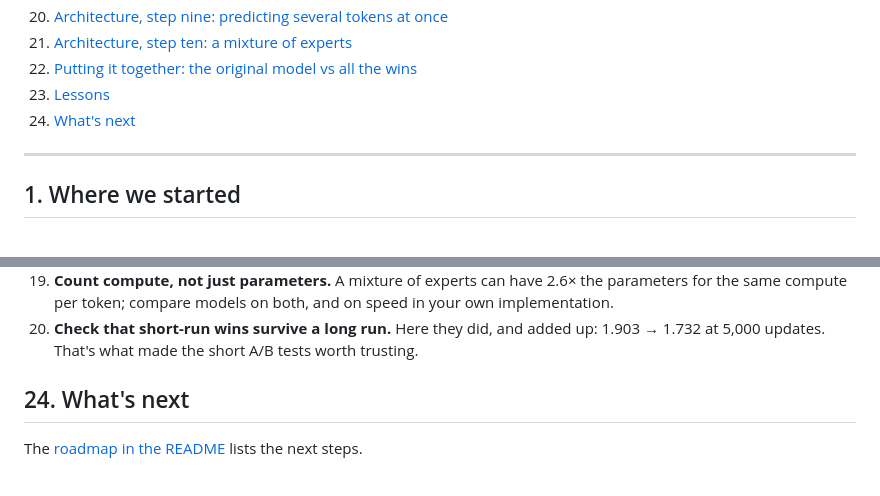
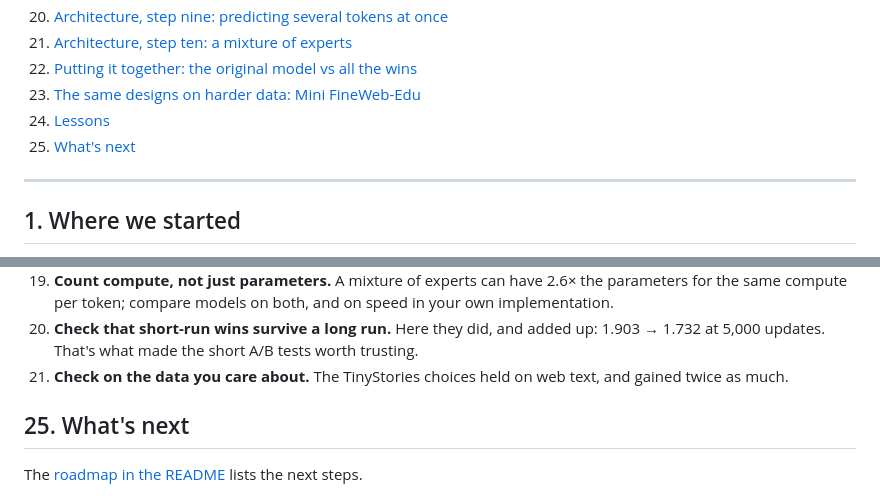
Before and after one commit to a-ramakrishnan/tinystories-ARM-model, a Markdown page: docs/journey.md, 2 parts joined by grey strips. Rendered like a GitHub page.

```diff
--- a/docs/journey.md
+++ b/docs/journey.md
@@ -31,8 +31,9 @@ that are easy to get wrong and rarely explained.
 20. [Architecture, step nine: predicting several tokens at once](#20-architecture-step-nine-predicting-several-tokens-at-once)
 21. [Architecture, step ten: a mixture of experts](#21-architecture-step-ten-a-mixture-of-experts)
 22. [Putting it together: the original model vs all the wins](#22-putting-it-together-the-original-model-vs-all-the-wins)
-23. [Lessons](#23-lessons)
-24. [What's next](#24-whats-next)
+23. [The same designs on harder data: Mini FineWeb-Edu](#23-the-same-designs-on-harder-data-mini-fineweb-edu)
+24. [Lessons](#24-lessons)
+25. [What's next](#25-whats-next)
 
 ---
 
@@ -819,8 +855,9 @@ clear list of what to fix next.
     compute per token; compare models on both, and on speed in your own implementation.
 20. **Check that short-run wins survive a long run.** Here they did, and added up: 1.903 → 1.732 at 5,000
     updates. That's what made the short A/B tests worth trusting.
+21. **Check on the data you care about.** The TinyStories choices held on web text, and gained twice as much.
 
-## 24. What's next
+## 25. What's next
 
 The [roadmap in the README](../README.md#improving-the-model-step-by-step) lists the next steps.
 - **Inference, first:** win back the generation speed the new architecture lost (cached RoPE tables, compiled
```
Also changed, not shown: other parts of docs/journey.md (+36 -1 lines), README.md (+1 -0 lines), docs/screenshots/fineweb-designs.png (added), 2 other files.
